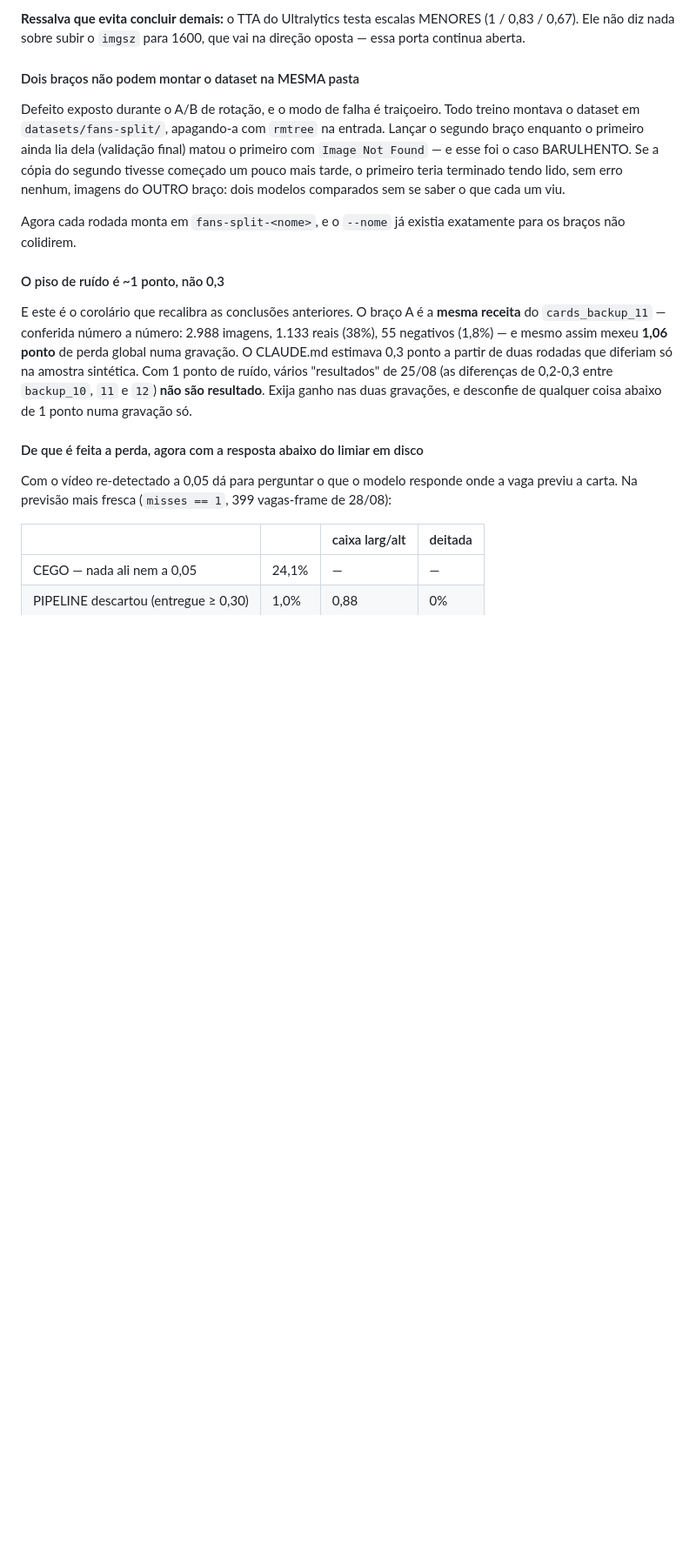
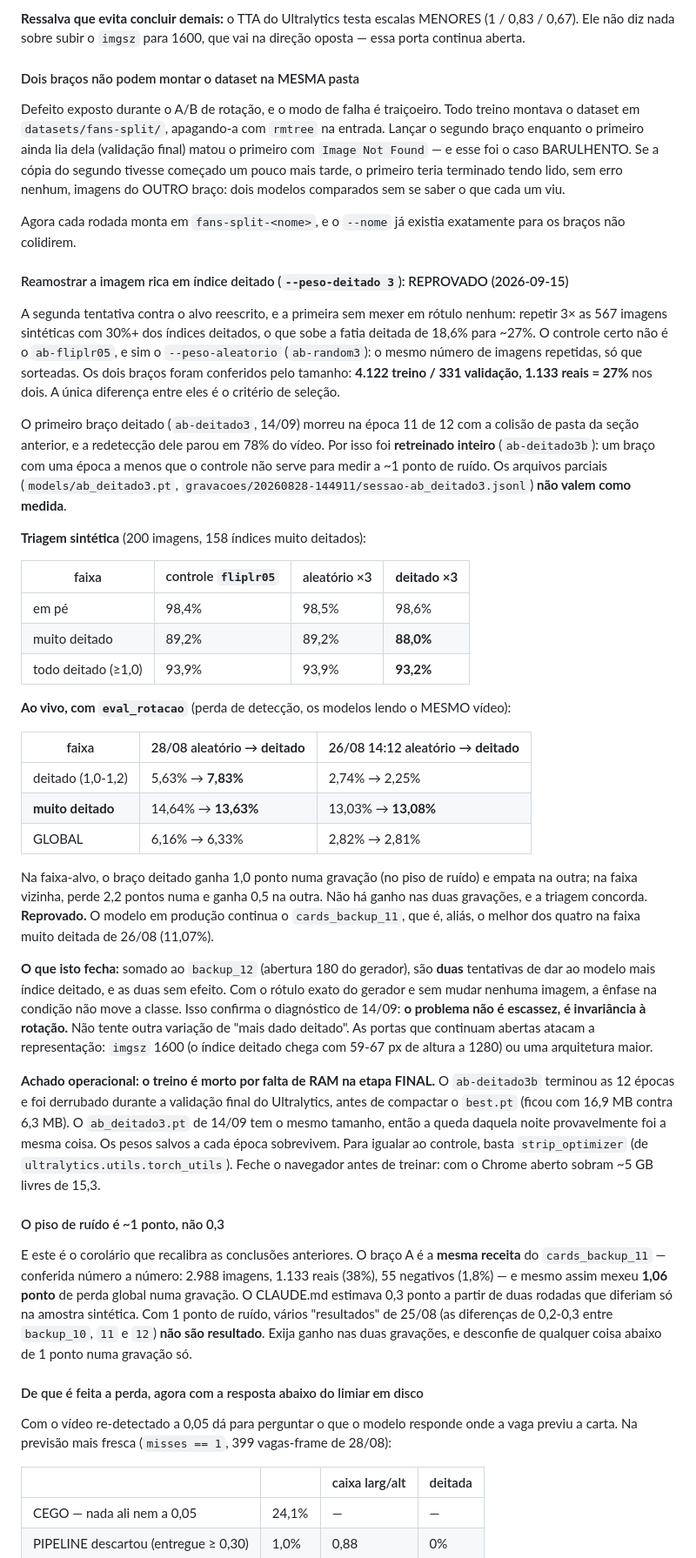
Before and after one commit to nicolasbarcellos/cacheta-card-tracker, a Markdown page: CLAUDE.md, the part around the change. Shown at 87% size. Rendered like a GitHub page; blank space fills up the shorter version.

Commit message:
docs: reamostrar indice deitado (--peso-deitado 3) REPROVADO contra o controle aleatorio
O A/B que ficou pela metade em 14/09. O braco deitado tinha morrido na
epoca 11 de 12, e a redeteccao dele parou em 78% do video. Foi retreinado
inteiro (ab-deitado3b), com o mesmo tamanho do controle ab-random3:
4.122 treino / 331 val / 27% real.

Triagem sintetica, muito deitado: 89,2% (aleatorio) -> 88,0% (deitado).
eval_rotacao, muito deitado: 14,64 -> 13,63 em 28/08 (no piso de ruido) e
13,03 -> 13,08 em 26/08. Global 6,16 -> 6,33 e 2,82 -> 2,81. Nao ha ganho
nas duas gravacoes. Producao continua cards_backup_11.

Com a abertura 180, sao duas tentativas de "mais dado deitado" sem efeito:
o problema e invariancia a rotacao, nao escassez.

Operacional: o treino e morto por falta de RAM na validacao final, antes de
compactar o best.pt. Os pesos das epocas sobrevivem, e strip_optimizer iguala.

Co-Authored-By: Claude Opus 5 (1M context) <noreply@anthropic.com>

```diff
--- a/CLAUDE.md
+++ b/CLAUDE.md
@@ -1861,6 +1861,55 @@ saber o que cada um viu.
 Agora cada rodada monta em `fans-split-<nome>`, e o `--nome` já existia exatamente para os braços
 não colidirem.
 
+#### Reamostrar a imagem rica em índice deitado (`--peso-deitado 3`): REPROVADO (2026-09-15)
+
+A segunda tentativa contra o alvo reescrito, e a primeira sem mexer em rótulo nenhum: repetir 3× as
+567 imagens sintéticas com 30%+ dos índices deitados, o que sobe a fatia deitada de 18,6% para ~27%.
+O controle certo não é o `ab-fliplr05`, e sim o `--peso-aleatorio` (`ab-random3`): o mesmo número de
+imagens repetidas, só que sorteadas. Os dois braços foram conferidos pelo tamanho: **4.122 treino /
+331 validação, 1.133 reais = 27%** nos dois. A única diferença entre eles é o critério de seleção.
+
+O primeiro braço deitado (`ab-deitado3`, 14/09) morreu na época 11 de 12 com a colisão de pasta da
+seção anterior, e a redetecção dele parou em 78% do vídeo. Por isso foi **retreinado inteiro**
+(`ab-deitado3b`): um braço com uma época a menos que o controle não serve para medir a ~1 ponto de
+ruído. Os arquivos parciais (`models/ab_deitado3.pt`, `gravacoes/20260828-144911/sessao-ab_deitado3.jsonl`)
+**não valem como medida**.
+
+**Triagem sintética** (200 imagens, 158 índices muito deitados):
+
+| faixa | controle `fliplr05` | aleatório ×3 | **deitado ×3** |
+|---|---|---|---|
+| em pé | 98,4% | 98,5% | 98,6% |
+| muito deitado | 89,2% | 89,2% | **88,0%** |
+| todo deitado (≥1,0) | 93,9% | 93,9% | **93,2%** |
+
+**Ao vivo, com `eval_rotacao`** (perda de detecção, os modelos lendo o MESMO vídeo):
+
+| faixa | 28/08 aleatório → **deitado** | 26/08 14:12 aleatório → **deitado** |
+|---|---|---|
+| deitado (1,0-1,2) | 5,63% → **7,83%** | 2,74% → 2,25% |
+| **muito deitado** | 14,64% → **13,63%** | 13,03% → **13,08%** |
+| GLOBAL | 6,16% → 6,33% | 2,82% → 2,81% |
+
+Na faixa-alvo, o braço deitado ganha 1,0 ponto numa gravação (no piso de ruído) e empata na outra;
+na faixa vizinha, perde 2,2 pontos numa e ganha 0,5 na outra. Não há ganho nas duas gravações,
+e a triagem concorda. **Reprovado.** O modelo em produção continua o `cards_backup_11`, que é,
+aliás, o melhor dos quatro na faixa muito deitada de 26/08 (11,07%).
+
+**O que isto fecha:** somado ao `backup_12` (abertura 180 do gerador), são **duas** tentativas de
+dar ao modelo mais índice deitado, e as duas sem efeito. Com o rótulo exato do gerador e sem mudar
+nenhuma imagem, a ênfase na condição não move a classe. Isso confirma o diagnóstico de 14/09: **o
+problema não é escassez, é invariância à rotação.** Não tente outra variação de "mais dado deitado".
+As portas que continuam abertas atacam a representação: `imgsz` 1600 (o índice deitado chega com
+59-67 px de altura a 1280) ou uma arquitetura maior.
+
+**Achado operacional: o treino é morto por falta de RAM na etapa FINAL.** O `ab-deitado3b` terminou as
+12 épocas e foi derrubado durante a validação final do Ultralytics, antes de compactar o `best.pt`
+(ficou com 16,9 MB contra 6,3 MB). O `ab_deitado3.pt` de 14/09 tem o mesmo tamanho, então a queda
+daquela noite provavelmente foi a mesma coisa. Os pesos salvos a cada época sobrevivem. Para igualar
+ao controle, basta `strip_optimizer` (de `ultralytics.utils.torch_utils`). Feche o navegador antes de
+treinar: com o Chrome aberto sobram ~5 GB livres de 15,3.
+
 #### O piso de ruído é ~1 ponto, não 0,3
 
 E este é o corolário que recalibra as conclusões anteriores. O braço A é a **mesma receita** do
```
